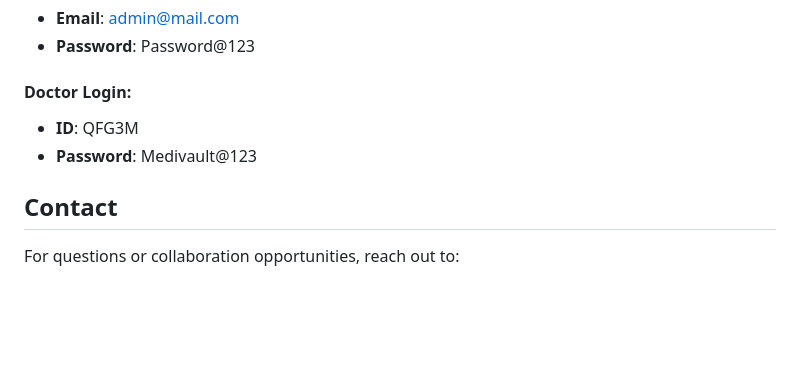
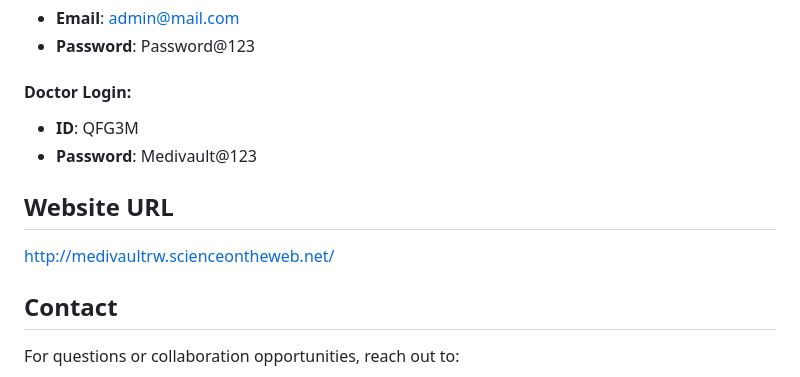
Before and after one commit to Belinda1704/MediVault-Rwanda, a Markdown page: README.md, the part around the change. Rendered like a GitHub page; blank space fills up the shorter version.

```diff
--- a/README.md
+++ b/README.md
@@ -131,6 +131,9 @@ Ensure you have the following installed:
 - **ID**: QFG3M
 - **Password**: Medivault@123
 
+## Website URL
+http://medivaultrw.scienceontheweb.net/
+
 ## Contact
 
 For questions or collaboration opportunities, reach out to:
```
